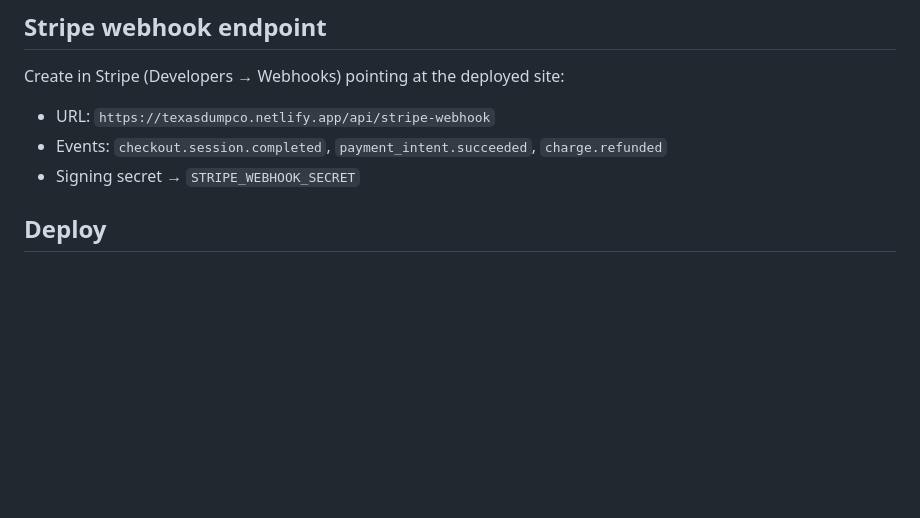
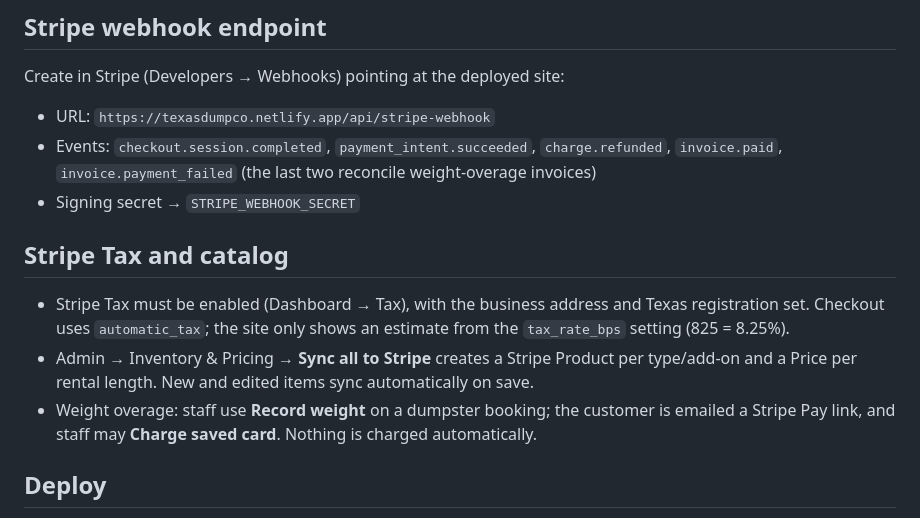
Before and after one commit to Dariuas/TexasDumpCo, a Markdown page: docs/DEPLOY.md, the part around the change. Drawn GitHub-style; blank space fills up the shorter version.

Commit message:
Docs: Stripe Tax, catalog sync, overage webhook events
Co-Authored-By: Claude Sonnet 5.5 <noreply@anthropic.com>
Claude-Session: https://claude.ai/code/session_01BiGmkmX7S1d812ZAHnweot

```diff
--- a/docs/DEPLOY.md
+++ b/docs/DEPLOY.md
@@ -48,8 +48,18 @@ Site config → **Environment variables**. Paste all of these (values from the t
 Create in Stripe (Developers → Webhooks) pointing at the deployed site:
 
 - URL: `https://texasdumpco.netlify.app/api/stripe-webhook`
-- Events: `checkout.session.completed`, `payment_intent.succeeded`, `charge.refunded`
+- Events: `checkout.session.completed`, `payment_intent.succeeded`, `charge.refunded`, `invoice.paid`, `invoice.payment_failed`
+  (the last two reconcile weight-overage invoices)
 - Signing secret → `STRIPE_WEBHOOK_SECRET`
+
+## Stripe Tax and catalog
+
+- Stripe Tax must be enabled (Dashboard → Tax), with the business address and Texas registration set. Checkout
+  uses `automatic_tax`; the site only shows an estimate from the `tax_rate_bps` setting (825 = 8.25%).
+- Admin → Inventory & Pricing → **Sync all to Stripe** creates a Stripe Product per type/add-on and a Price per
+  rental length. New and edited items sync automatically on save.
+- Weight overage: staff use **Record weight** on a dumpster booking; the customer is emailed a Stripe Pay link,
+  and staff may **Charge saved card**. Nothing is charged automatically.
 
 ## Deploy
 
```
